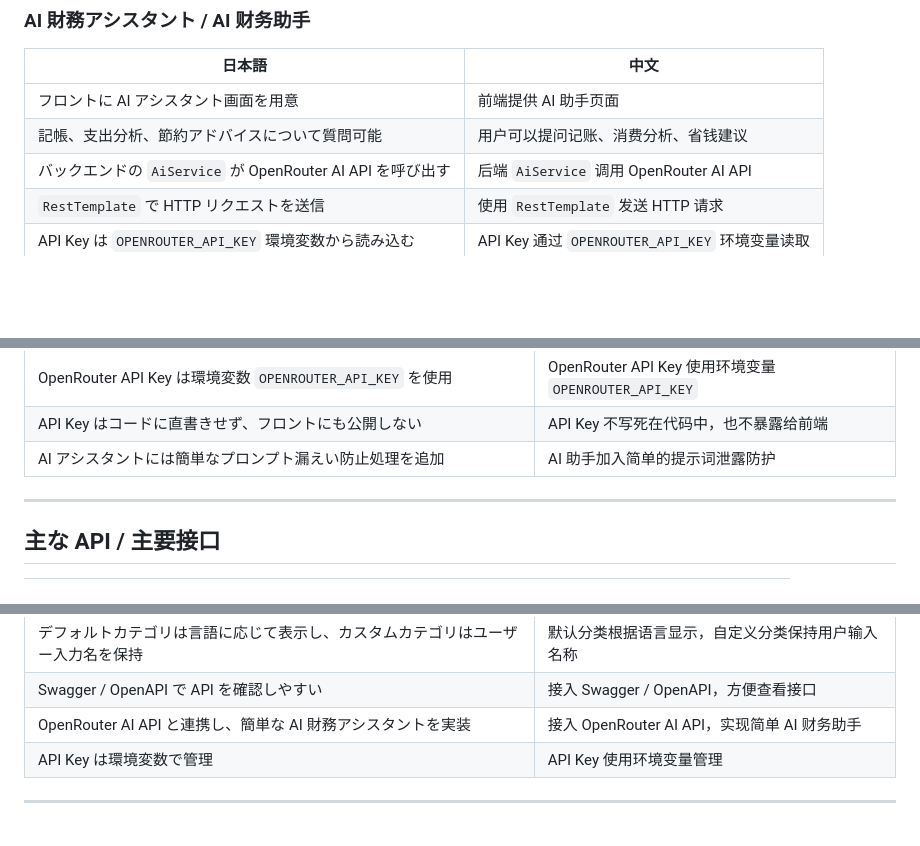
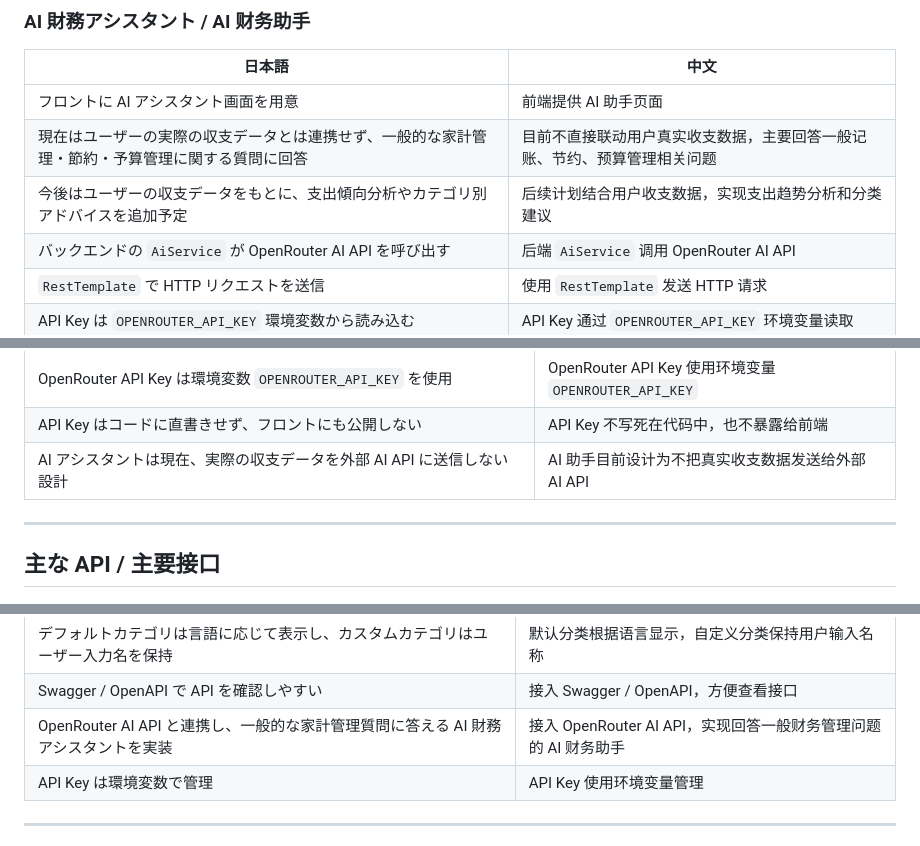
Before and after one commit to 2972138537x-ops/personal-finance-management-system, a Markdown page: README.md, 3 parts joined by grey strips. Rendered like a GitHub page; blank space fills up the shorter version.

Commit message:
docs: clarify AI assistant data usage

```diff
--- a/README.md
+++ b/README.md
@@ -266,7 +266,8 @@ frontend
 | 日本語 | 中文 |
 |---|---|
 | フロントに AI アシスタント画面を用意 | 前端提供 AI 助手页面 |
-| 記帳、支出分析、節約アドバイスについて質問可能 | 用户可以提问记账、消费分析、省钱建议 |
+| 現在はユーザーの実際の収支データとは連携せず、一般的な家計管理・節約・予算管理に関する質問に回答 | 目前不直接联动用户真实收支数据，主要回答一般记账、节约、预算管理相关问题 |
+| 今後はユーザーの収支データをもとに、支出傾向分析やカテゴリ別アドバイスを追加予定 | 后续计划结合用户收支数据，实现支出趋势分析和分类建议 |
 | バックエンドの `AiService` が OpenRouter AI API を呼び出す | 后端 `AiService` 调用 OpenRouter AI API |
 | `RestTemplate` で HTTP リクエストを送信 | 使用 `RestTemplate` 发送 HTTP 请求 |
 | API Key は `OPENROUTER_API_KEY` 環境変数から読み込む | API Key 通过 `OPENROUTER_API_KEY` 环境变量读取 |
@@ -302,7 +303,7 @@ frontend
 | 収支記録タイプとカテゴリタイプは一致が必要 | 收支记录类型必须和分类类型一致 |
 | OpenRouter API Key は環境変数 `OPENROUTER_API_KEY` を使用 | OpenRouter API Key 使用环境变量 `OPENROUTER_API_KEY` |
 | API Key はコードに直書きせず、フロントにも公開しない | API Key 不写死在代码中，也不暴露给前端 |
-| AI アシスタントには簡単なプロンプト漏えい防止処理を追加 | AI 助手加入简单的提示词泄露防护 |
+| AI アシスタントは現在、実際の収支データを外部 AI API に送信しない設計 | AI 助手目前设计为不把真实收支数据发送给外部 AI API |
 
 ---
 
@@ -676,7 +677,7 @@ npm run build
 | 新規登録後にデフォルトカテゴリを自動作成 | 新用户注册后自动初始化默认分类 |
 | デフォルトカテゴリは言語に応じて表示し、カスタムカテゴリはユーザー入力名を保持 | 默认分类根据语言显示，自定义分类保持用户输入名称 |
 | Swagger / OpenAPI で API を確認しやすい | 接入 Swagger / OpenAPI，方便查看接口 |
-| OpenRouter AI API と連携し、簡単な AI 財務アシスタントを実装 | 接入 OpenRouter AI API，实现简单 AI 财务助手 |
+| OpenRouter AI API と連携し、一般的な家計管理質問に答える AI 財務アシスタントを実装 | 接入 OpenRouter AI API，实现回答一般财务管理问题的 AI 财务助手 |
 | API Key は環境変数で管理 | API Key 使用环境变量管理 |
 
 ---
```
